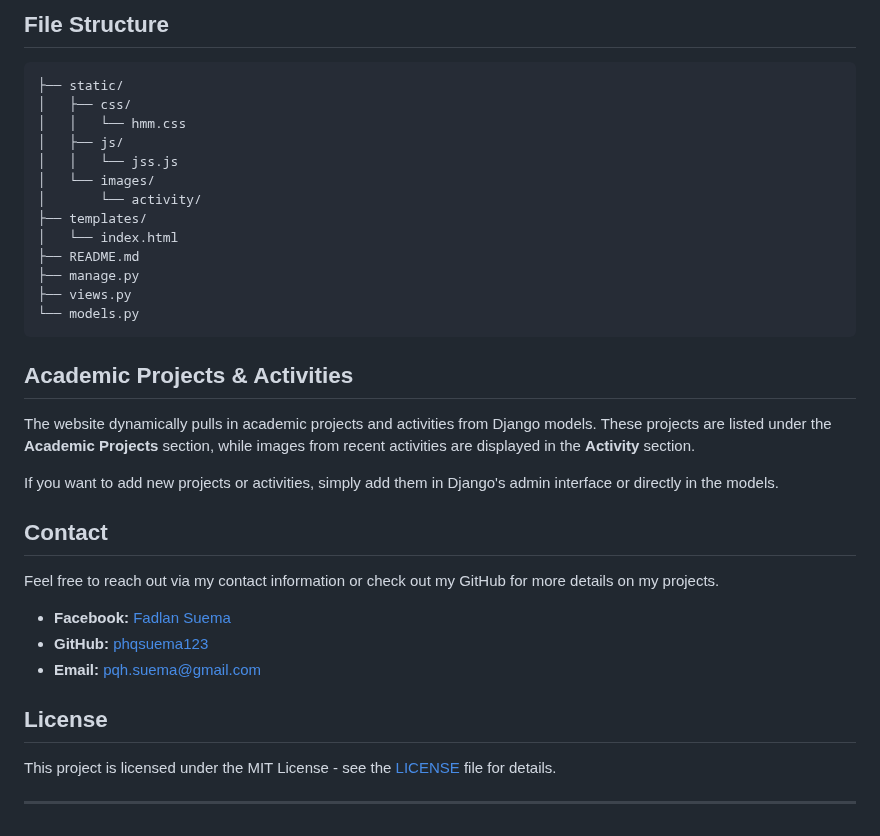
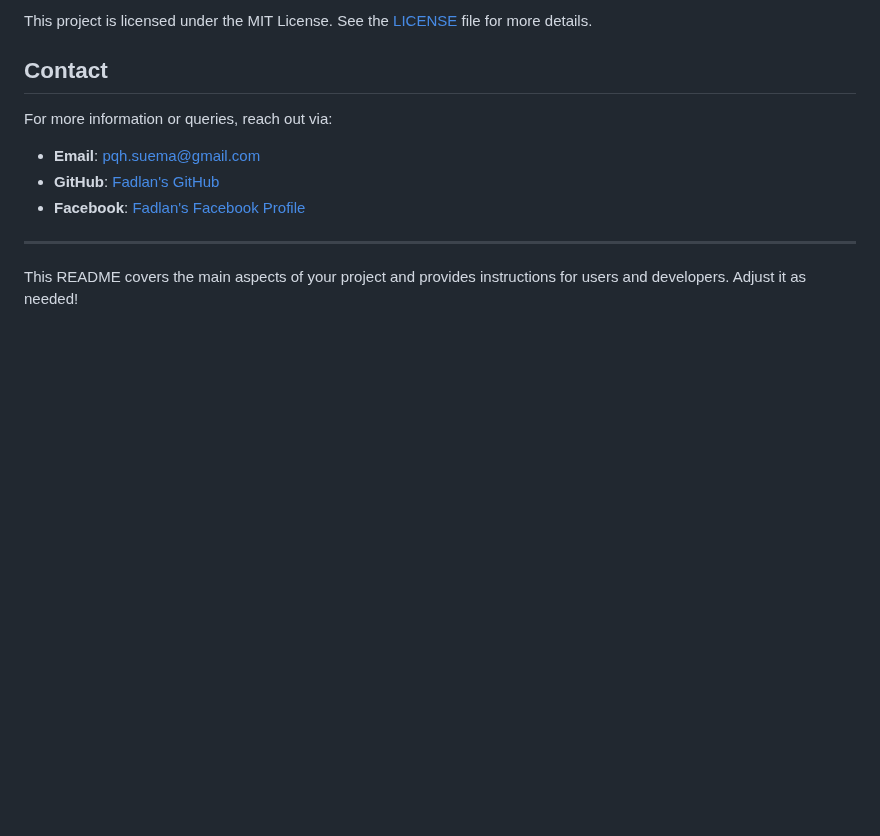
Before and after one commit to phqsuema123/personal-web, a Markdown page: README.md, the part around one of its changes. GitHub-like rendering; blank space fills up the shorter version.

````diff
--- a/README.md
+++ b/README.md
@@ -68,34 +57,13 @@ Now you can visit the website locally at `http://127.0.0.1:8000/`.
 
-## File Structure
-```
-├── static/
-│   ├── css/
-│   │   └── hmm.css
-│   ├── js/
-│   │   └── jss.js
-│   └── images/
-│       └── activity/
-├── templates/
-│   └── index.html
-├── README.md
-├── manage.py
-├── views.py
-└── models.py
-```
-
-## Academic Projects & Activities
-The website dynamically pulls in academic projects and activities from Django models. These projects are listed under the **Academic Projects** section, while images from recent activities are displayed in the **Activity** section.
-
-If you want to add new projects or activities, simply add them in Django's admin interface or directly in the models.
+This project is licensed under the MIT License. See the [LICENSE](LICENSE) file for more details.
 
 ## Contact
-Feel free to reach out via my contact information or check out my GitHub for more details on my projects.
 
-- **Facebook:** [Fadlan Suema](https://web.facebook.com/profile.php?id=100089751685266)
-- **GitHub:** [phqsuema123](https://github.com/phqsuema123)
-- **Email:** pqh.suema@gmail.com
-
-## License
-This project is licensed under the MIT License - see the [LICENSE](LICENSE) file for details.
+For more information or queries, reach out via:
+- **Email**: pqh.suema@gmail.com
+- **GitHub**: [Fadlan's GitHub](https://github.com/phqsuema123)
+- **Facebook**: [Fadlan's Facebook Profile](https://web.facebook.com/profile.php?id=100089751685266)
 
 ---
+
+This README covers the main aspects of your project and provides instructions for users and developers. Adjust it as needed!
````
Also changed, not shown: other parts of README.md (+43 -54 lines).
